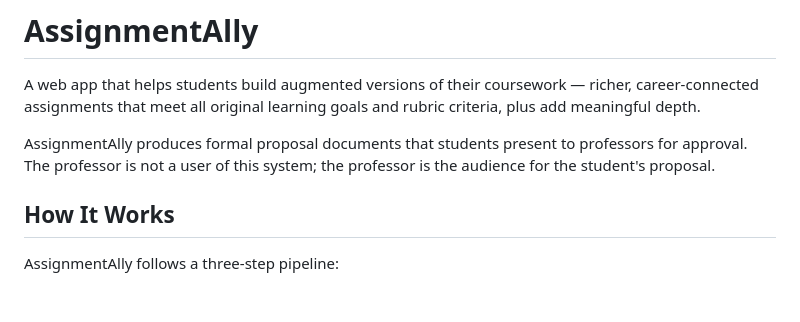
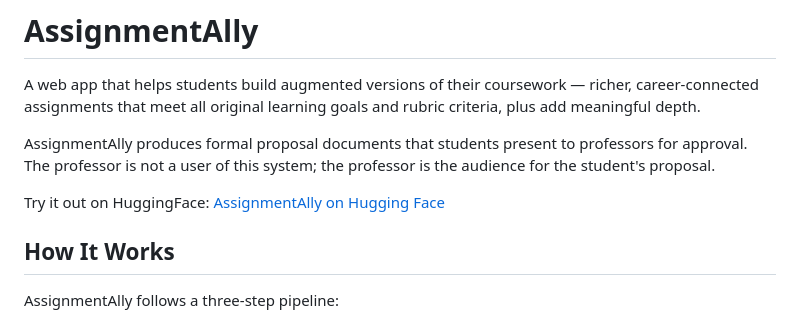
Before and after one commit to alegomonkey/LessonAgent, a Markdown page: README.md, the part around the change. Drawn GitHub-style; blank space fills up the shorter version.

Commit message:
Add Hugging Face link to README
Added a link to try AssignmentAlly on Hugging Face.

```diff
--- a/README.md
+++ b/README.md
@@ -13,6 +13,8 @@ pinned: false
 A web app that helps students build augmented versions of their coursework — richer, career-connected assignments that meet all original learning goals and rubric criteria, plus add meaningful depth.
 
 AssignmentAlly produces formal proposal documents that students present to professors for approval. The professor is not a user of this system; the professor is the audience for the student's proposal.
+
+Try it out on HuggingFace: [AssignmentAlly on Hugging Face](https://huggingface.co/spaces/ClarkLach/AssignmentAlly)
 
 ## How It Works
 
```
